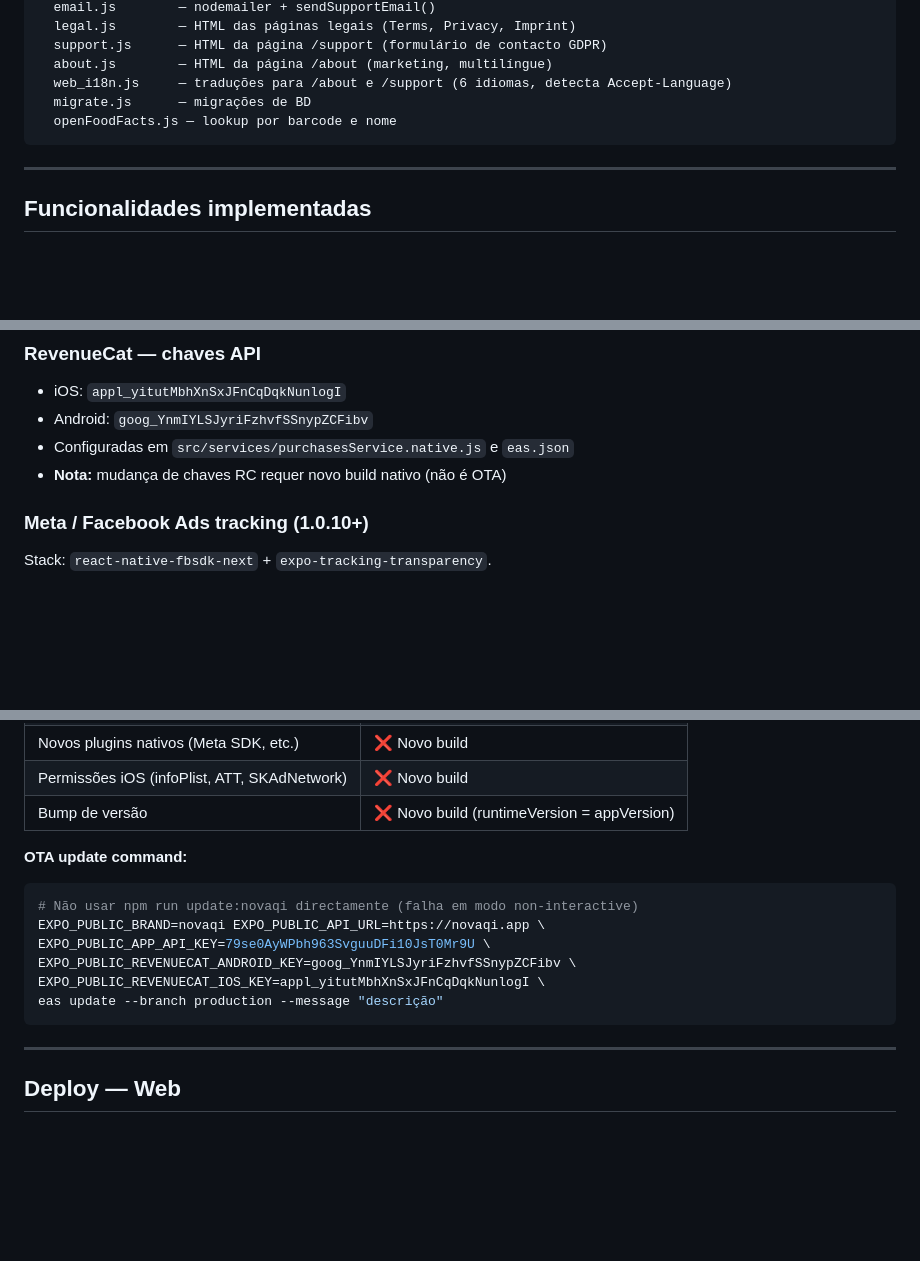
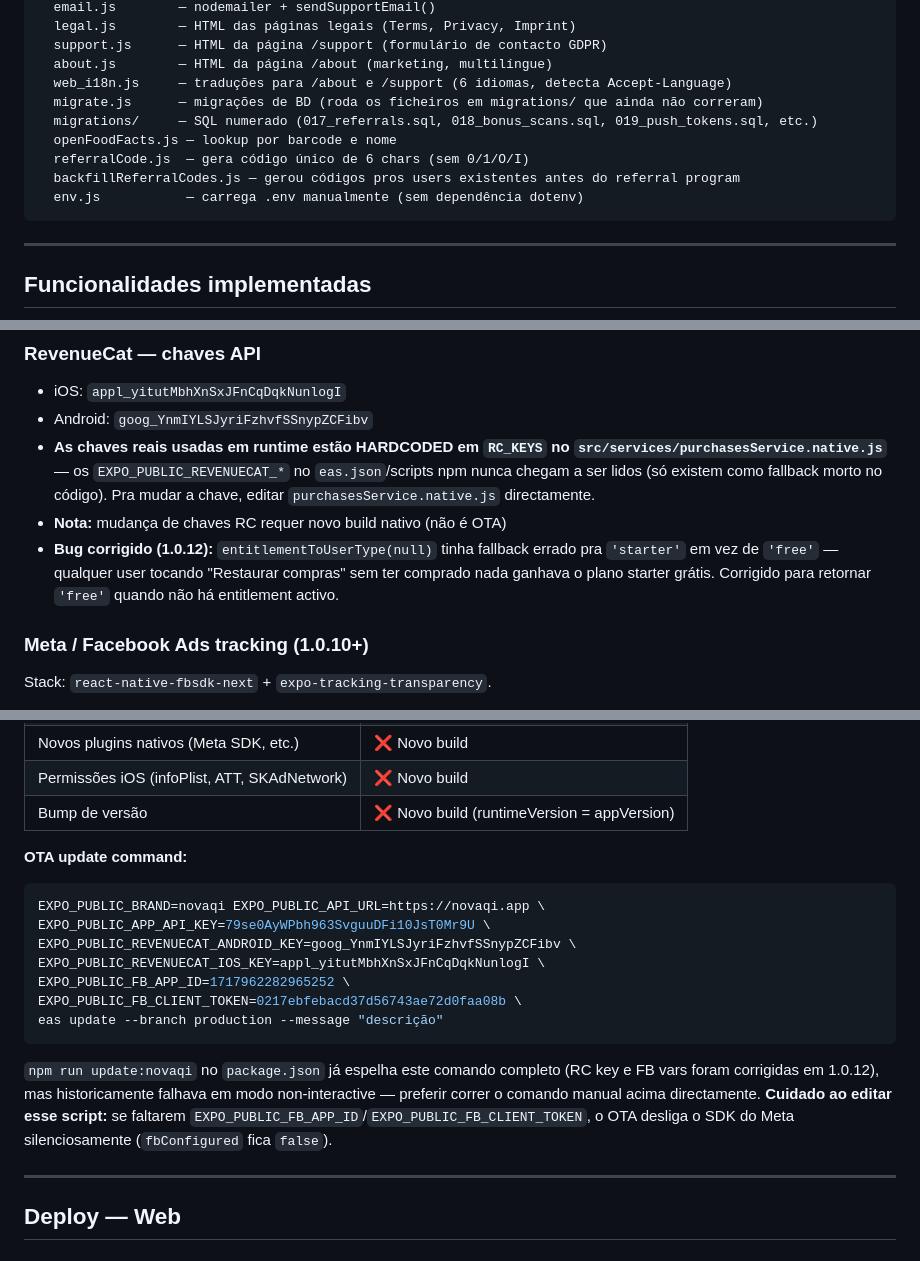
Before and after one commit to daviwazlawick/veganland, a Markdown page: CLAUDE.md, 3 parts joined by grey strips. GitHub-like rendering; blank space fills up the shorter version.

````diff
--- a/CLAUDE.md
+++ b/CLAUDE.md
@@ -122,8 +130,12 @@ server/src/
   support.js      — HTML da página /support (formulário de contacto GDPR)
   about.js        — HTML da página /about (marketing, multilíngue)
   web_i18n.js     — traduções para /about e /support (6 idiomas, detecta Accept-Language)
-  migrate.js      — migrações de BD
+  migrate.js      — migrações de BD (roda os ficheiros em migrations/ que ainda não correram)
+  migrations/     — SQL numerado (017_referrals.sql, 018_bonus_scans.sql, 019_push_tokens.sql, etc.)
   openFoodFacts.js — lookup por barcode e nome
+  referralCode.js  — gera código único de 6 chars (sem 0/1/O/I)
+  backfillReferralCodes.js — gerou códigos pros users existentes antes do referral program
+  env.js           — carrega .env manualmente (sem dependência dotenv)
 ```
 
 ---
@@ -181,8 +193,9 @@ server/src/
 ### RevenueCat — chaves API
 - iOS: `appl_yitutMbhXnSxJFnCqDqkNunlogI`
 - Android: `goog_YnmIYLSJyriFzhvfSSnypZCFibv`
-- Configuradas em `src/services/purchasesService.native.js` e `eas.json`
+- **As chaves reais usadas em runtime estão HARDCODED em `RC_KEYS` no `src/services/purchasesService.native.js`** — os `EXPO_PUBLIC_REVENUECAT_*` no `eas.json`/scripts npm nunca chegam a ser lidos (só existem como fallback morto no código). Pra mudar a chave, editar `purchasesService.native.js` directamente.
 - **Nota:** mudança de chaves RC requer novo build nativo (não é OTA)
+- **Bug corrigido (1.0.12):** `entitlementToUserType(null)` tinha fallback errado pra `'starter'` em vez de `'free'` — qualquer user tocando "Restaurar compras" sem ter comprado nada ganhava o plano starter grátis. Corrigido para retornar `'free'` quando não há entitlement activo.
 
 ### Meta / Facebook Ads tracking (1.0.10+)
 
@@ -282,13 +297,15 @@ Stack: `react-native-fbsdk-next` + `expo-tracking-transparency`.
 
 **OTA update command:**
 ```bash
-# Não usar npm run update:novaqi directamente (falha em modo non-interactive)
 EXPO_PUBLIC_BRAND=novaqi EXPO_PUBLIC_API_URL=https://novaqi.app \
 EXPO_PUBLIC_APP_API_KEY=79se0AyWPbh963SvguuDFi10JsT0Mr9U \
 EXPO_PUBLIC_REVENUECAT_ANDROID_KEY=goog_YnmIYLSJyriFzhvfSSnypZCFibv \
 EXPO_PUBLIC_REVENUECAT_IOS_KEY=appl_yitutMbhXnSxJFnCqDqkNunlogI \
+EXPO_PUBLIC_FB_APP_ID=1717962282965252 \
+EXPO_PUBLIC_FB_CLIENT_TOKEN=0217ebfebacd37d56743ae72d0faa08b \
 eas update --branch production --message "descrição"
 ```
+`npm run update:novaqi` no `package.json` já espelha este comando completo (RC key e FB vars foram corrigidas em 1.0.12), mas historicamente falhava em modo non-interactive — preferir correr o comando manual acima directamente. **Cuidado ao editar esse script:** se faltarem `EXPO_PUBLIC_FB_APP_ID`/`EXPO_PUBLIC_FB_CLIENT_TOKEN`, o OTA desliga o SDK do Meta silenciosamente (`fbConfigured` fica `false`).
 
 ---
 
````
Also changed, not shown: other parts of CLAUDE.md (+59 -41 lines).
